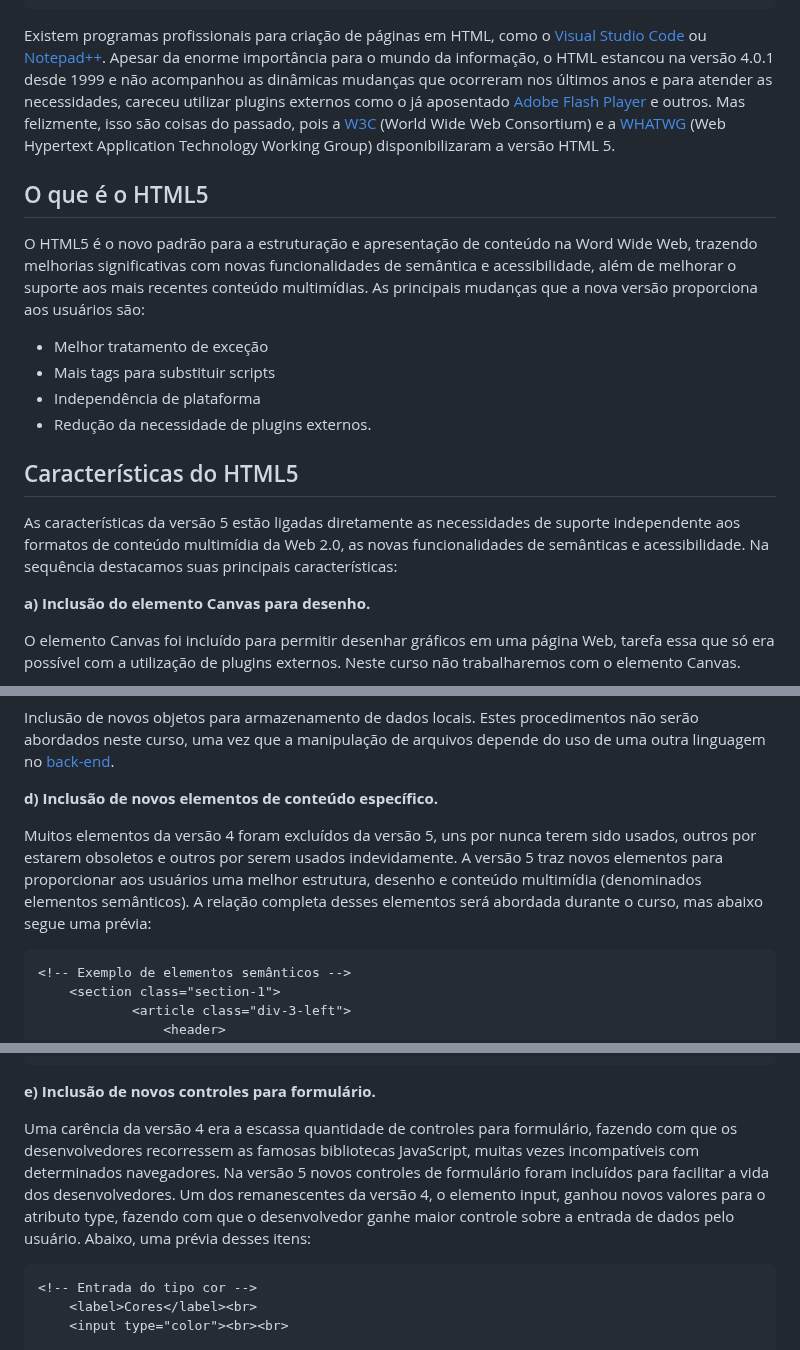
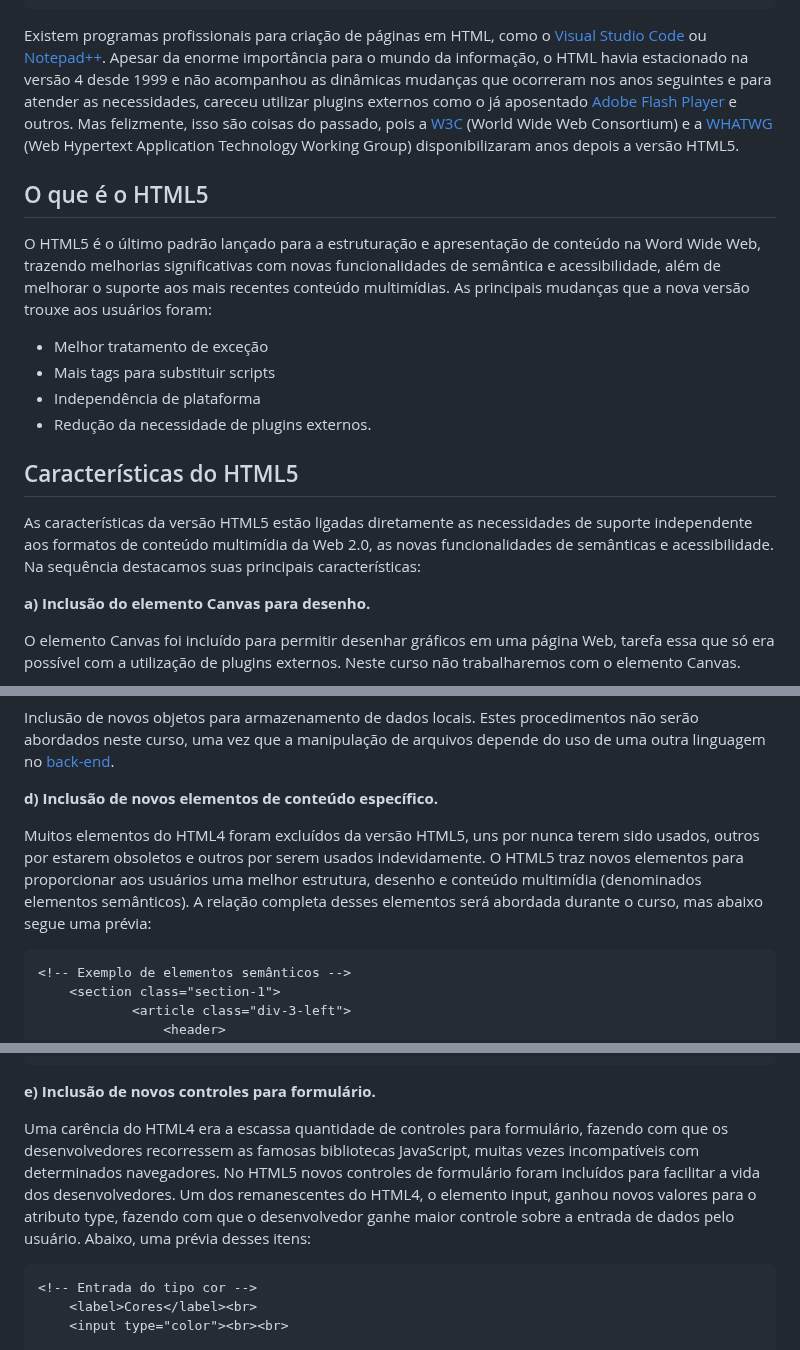
Before and after one commit to fbamuniz/class-01-html5, a Markdown page: README.md, 3 parts joined by grey strips. Rendered like a GitHub page.

Commit message:
Class deployment by @fbamuniz successfully achieved

````diff
--- a/README.md
+++ b/README.md
@@ -38,11 +38,11 @@ Abaixo, um exemplo de uma estrutura básica de página em HTML:
 </html>
 ```
 
-Existem programas profissionais para criação de páginas em HTML, como o [Visual Studio Code](https://code.visualstudio.com/) ou [Notepad++](https://notepad-plus-plus.org/downloads/). Apesar da enorme importância para o mundo da informação, o HTML estancou na versão 4.0.1 desde 1999 e não acompanhou as dinâmicas mudanças que ocorreram nos últimos anos e para atender as necessidades, careceu utilizar plugins externos como o já aposentado [Adobe Flash Player](https://pt.wikipedia.org/wiki/Adobe_Flash_Player) e outros. Mas felizmente, isso são coisas do passado, pois a [W3C](https://pt.wikipedia.org/wiki/W3C) (World Wide Web Consortium) e a [WHATWG](https://pt.wikipedia.org/wiki/WHATWG) (Web Hypertext Application Technology Working Group) disponibilizaram a versão HTML 5.
+Existem programas profissionais para criação de páginas em HTML, como o [Visual Studio Code](https://code.visualstudio.com/) ou [Notepad++](https://notepad-plus-plus.org/downloads/). Apesar da enorme importância para o mundo da informação, o HTML havia estacionado na versão 4 desde 1999 e não acompanhou as dinâmicas mudanças que ocorreram nos anos seguintes e para atender as necessidades, careceu utilizar plugins externos como o já aposentado [Adobe Flash Player](https://pt.wikipedia.org/wiki/Adobe_Flash_Player) e outros. Mas felizmente, isso são coisas do passado, pois a [W3C](https://pt.wikipedia.org/wiki/W3C) (World Wide Web Consortium) e a [WHATWG](https://pt.wikipedia.org/wiki/WHATWG) (Web Hypertext Application Technology Working Group) disponibilizaram anos depois a versão HTML5.
 
 ## O que é o HTML5
 
-O HTML5 é o novo padrão para a estruturação e apresentação de conteúdo na Word Wide Web, trazendo melhorias significativas com novas funcionalidades de semântica e acessibilidade, além de melhorar o suporte aos mais recentes conteúdo multimídias. As principais mudanças que a nova versão proporciona aos usuários são:
+O HTML5 é o último padrão lançado para a estruturação e apresentação de conteúdo na Word Wide Web, trazendo melhorias significativas com novas funcionalidades de semântica e acessibilidade, além de melhorar o suporte aos mais recentes conteúdo multimídias. As principais mudanças que a nova versão trouxe aos usuários foram:
 
 - Melhor tratamento de exceção
 - Mais tags para substituir scripts
@@ -51,7 +51,7 @@ O HTML5 é o novo padrão para a estruturação e apresentação de conteúdo na
 
 ## Características do HTML5
 
-As características da versão 5 estão ligadas diretamente as necessidades de suporte independente aos formatos de conteúdo multimídia da Web 2.0, as novas funcionalidades de semânticas e acessibilidade. Na sequência destacamos suas principais características:
+As características da versão HTML5 estão ligadas diretamente as necessidades de suporte independente aos formatos de conteúdo multimídia da Web 2.0, as novas funcionalidades de semânticas e acessibilidade. Na sequência destacamos suas principais características:
 
 **a) Inclusão do elemento Canvas para desenho.**
 
@@ -80,7 +80,7 @@ Inclusão de novos objetos para armazenamento de dados locais. Estes procediment
 
 **d) Inclusão de novos elementos de conteúdo específico.**
 
-Muitos elementos da versão 4 foram excluídos da versão 5, uns por nunca terem sido usados, outros por estarem obsoletos e outros por serem usados indevidamente. A versão 5 traz novos elementos para proporcionar aos usuários uma melhor estrutura, desenho e conteúdo multimídia (denominados elementos semânticos). A relação completa desses elementos será abordada durante o curso, mas abaixo segue uma prévia:
+Muitos elementos do HTML4 foram excluídos da versão HTML5, uns por nunca terem sido usados, outros por estarem obsoletos e outros por serem usados indevidamente. O HTML5 traz novos elementos para proporcionar aos usuários uma melhor estrutura, desenho e conteúdo multimídia (denominados elementos semânticos). A relação completa desses elementos será abordada durante o curso, mas abaixo segue uma prévia:
 
 ```html
 <!-- Exemplo de elementos semânticos -->
@@ -100,7 +100,7 @@ Muitos elementos da versão 4 foram excluídos da versão 5, uns por nunca terem
 
 **e) Inclusão de novos controles para formulário.**
 
-Uma carência da versão 4 era a escassa quantidade de controles para formulário, fazendo com que os desenvolvedores recorressem as famosas bibliotecas JavaScript, muitas vezes incompatíveis com determinados navegadores. Na versão 5 novos controles de formulário foram incluídos para facilitar a vida dos desenvolvedores. Um dos remanescentes da versão 4, o elemento input, ganhou novos valores para o atributo type, fazendo com que o desenvolvedor ganhe maior controle sobre a entrada de dados pelo usuário. Abaixo, uma prévia desses itens:
+Uma carência do HTML4 era a escassa quantidade de controles para formulário, fazendo com que os desenvolvedores recorressem as famosas bibliotecas JavaScript, muitas vezes incompatíveis com determinados navegadores. No HTML5 novos controles de formulário foram incluídos para facilitar a vida dos desenvolvedores. Um dos remanescentes do HTML4, o elemento input, ganhou novos valores para o atributo type, fazendo com que o desenvolvedor ganhe maior controle sobre a entrada de dados pelo usuário. Abaixo, uma prévia desses itens:
 
 ```html
 <!-- Entrada do tipo cor -->
````
Also changed, not shown: other parts of README.md (+1 -1 lines).
